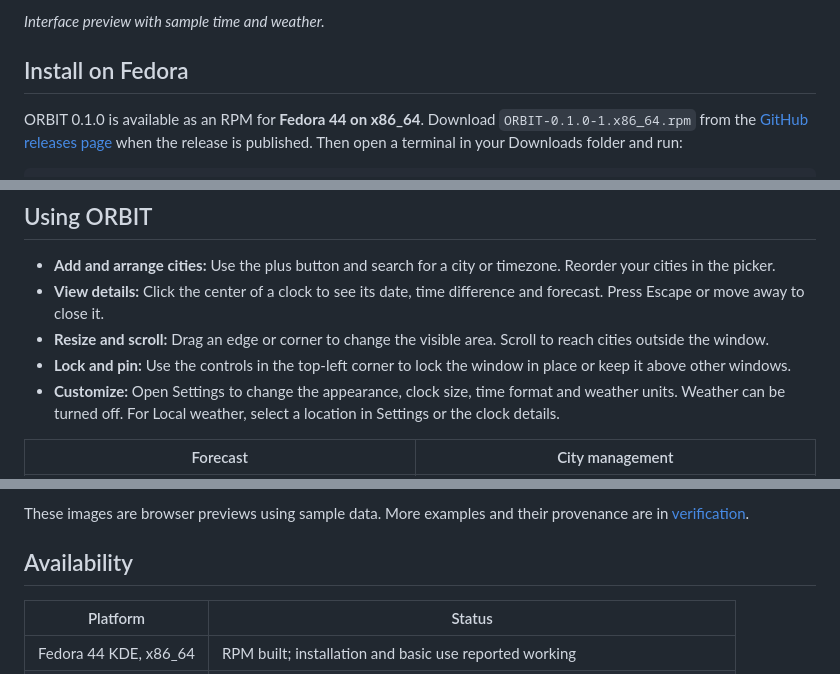
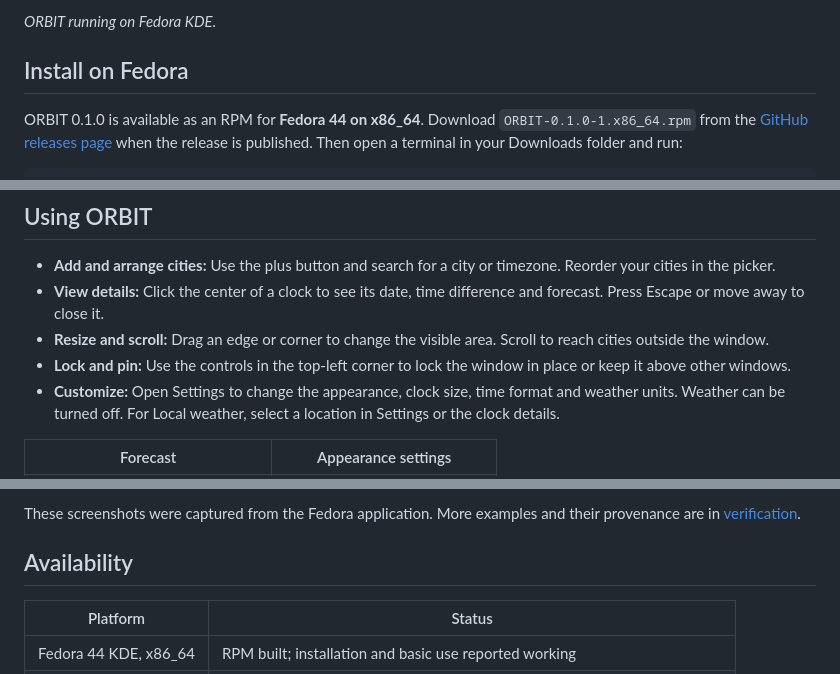
Before and after one commit to Sami7ma/ORBIT, a Markdown page: README.md, 3 parts joined by grey strips. Drawn GitHub-style.

Commit message:
docs: showcase Fedora screenshots in README

```diff
--- a/README.md
+++ b/README.md
@@ -6,5 +6,5 @@ A compact world clock for your desktop. ORBIT shows the time in your chosen citi
 
-*Interface preview with sample time and weather.*
+*ORBIT running on Fedora KDE.*
 
 ## Install on Fedora
 
@@ -27,5 +27,5 @@ This package is unsigned. The Fedora 44 KDE installation and basic app use have
 - **Lock and pin:** Use the controls in the top-left corner to lock the window in place or keep it above other windows.
 - **Customize:** Open Settings to change the appearance, clock size, time format and weather units. Weather can be turned off. For Local weather, select a location in Settings or the clock details.
 
-| Forecast | City management |
+| Forecast | Appearance settings |
 | --- | --- |
@@ -33,5 +33,5 @@ This package is unsigned. The Fedora 44 KDE installation and basic app use have
 
-These images are browser previews using sample data. More examples and their provenance are in [verification](docs/testing.md#screenshot-provenance).
+These screenshots were captured from the Fedora application. More examples and their provenance are in [verification](docs/testing.md#screenshot-provenance).
 
 ## Availability
 
```
Also changed, not shown: other parts of README.md (+2 -2 lines), docs/testing.md (+4 -0 lines), docs/screenshots/fedora-forecast.png (added), docs/screenshots/fedora-overview.png (added), docs/screenshots/fedora-settings.png (added), 3 other files.
